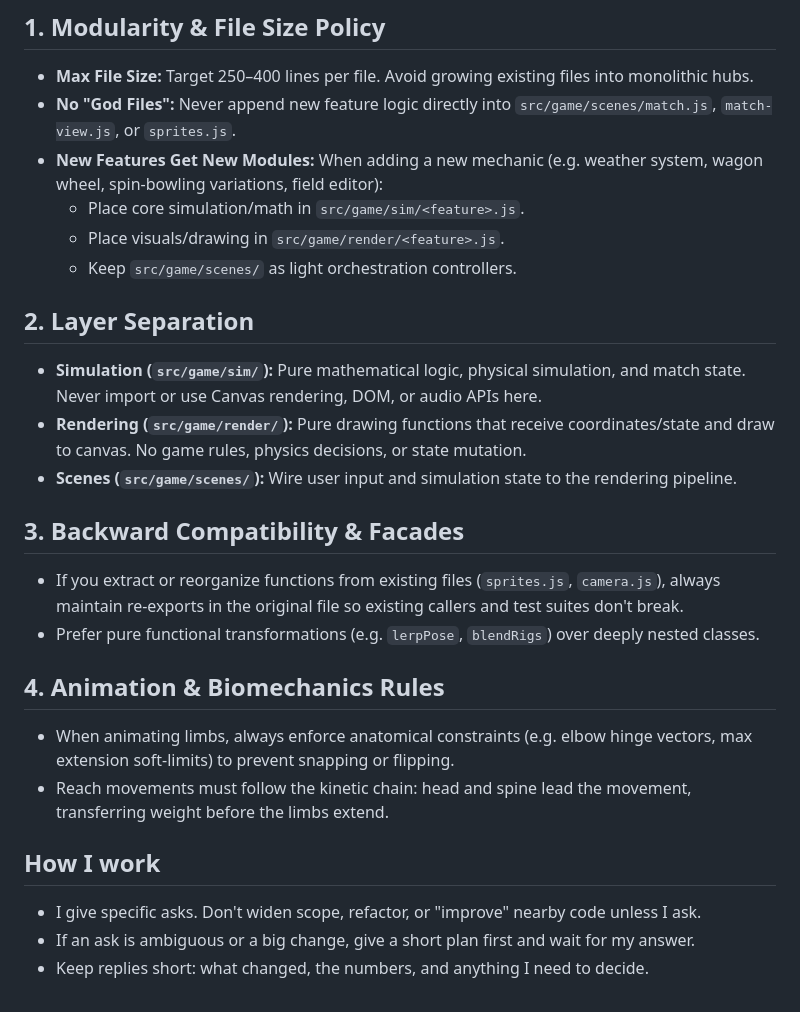
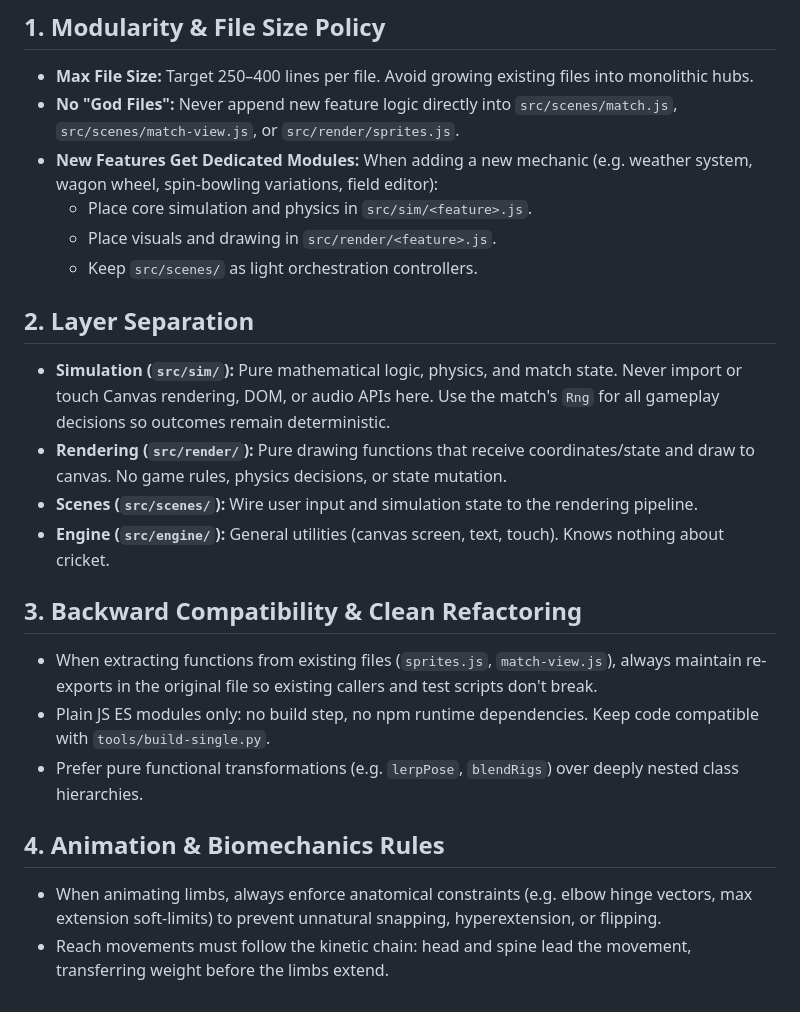
Before and after one commit to intimap/cricketlab, a Markdown page: CLAUDE.md, the part around the change. Rendered like a GitHub page.

```diff
--- a/CLAUDE.md
+++ b/CLAUDE.md
@@ -41,27 +41,23 @@ section instead of exploring the tree. Keep it up to date when you add or move a
 
 ## 1. Modularity & File Size Policy
 - **Max File Size:** Target 250–400 lines per file. Avoid growing existing files into monolithic hubs.
-- **No "God Files":** Never append new feature logic directly into `src/game/scenes/match.js`, `match-view.js`, or `sprites.js`.
-- **New Features Get New Modules:** When adding a new mechanic (e.g. weather system, wagon wheel, spin-bowling variations, field editor):
-  - Place core simulation/math in `src/game/sim/<feature>.js`.
-  - Place visuals/drawing in `src/game/render/<feature>.js`.
-  - Keep `src/game/scenes/` as light orchestration controllers.
+- **No "God Files":** Never append new feature logic directly into `src/scenes/match.js`, `src/scenes/match-view.js`, or `src/render/sprites.js`.
+- **New Features Get Dedicated Modules:** When adding a new mechanic (e.g. weather system, wagon wheel, spin-bowling variations, field editor):
+  - Place core simulation and physics in `src/sim/<feature>.js`.
+  - Place visuals and drawing in `src/render/<feature>.js`.
+  - Keep `src/scenes/` as light orchestration controllers.
 
 ## 2. Layer Separation
-- **Simulation (`src/game/sim/`):** Pure mathematical logic, physical simulation, and match state. Never import or use Canvas rendering, DOM, or audio APIs here.
-- **Rendering (`src/game/render/`):** Pure drawing functions that receive coordinates/state and draw to canvas. No game rules, physics decisions, or state mutation.
-- **Scenes (`src/game/scenes/`):** Wire user input and simulation state to the rendering pipeline.
+- **Simulation (`src/sim/`):** Pure mathematical logic, physics, and match state. Never import or touch Canvas rendering, DOM, or audio APIs here. Use the match's `Rng` for all gameplay decisions so outcomes remain deterministic.
+- **Rendering (`src/render/`):** Pure drawing functions that receive coordinates/state and draw to canvas. No game rules, physics decisions, or state mutation.
+- **Scenes (`src/scenes/`):** Wire user input and simulation state to the rendering pipeline.
+- **Engine (`src/engine/`):** General utilities (canvas screen, text, touch). Knows nothing about cricket.
 
-## 3. Backward Compatibility & Facades
-- If you extract or reorganize functions from existing files (`sprites.js`, `camera.js`), always maintain re-exports in the original file so existing callers and test suites don't break.
-- Prefer pure functional transformations (e.g. `lerpPose`, `blendRigs`) over deeply nested classes.
+## 3. Backward Compatibility & Clean Refactoring
+- When extracting functions from existing files (`sprites.js`, `match-view.js`), always maintain re-exports in the original file so existing callers and test scripts don't break.
+- Plain JS ES modules only: no build step, no npm runtime dependencies. Keep code compatible with `tools/build-single.py`.
+- Prefer pure functional transformations (e.g. `lerpPose`, `blendRigs`) over deeply nested class hierarchies.
 
 ## 4. Animation & Biomechanics Rules
-- When animating limbs, always enforce anatomical constraints (e.g. elbow hinge vectors, max extension soft-limits) to prevent snapping or flipping.
+- When animating limbs, always enforce anatomical constraints (e.g. elbow hinge vectors, max extension soft-limits) to prevent unnatural snapping, hyperextension, or flipping.
 - Reach movements must follow the kinetic chain: head and spine lead the movement, transferring weight before the limbs extend.
-
-
-## How I work
-- I give specific asks. Don't widen scope, refactor, or "improve" nearby code unless I ask.
-- If an ask is ambiguous or a big change, give a short plan first and wait for my answer.
-- Keep replies short: what changed, the numbers, and anything I need to decide.
```
